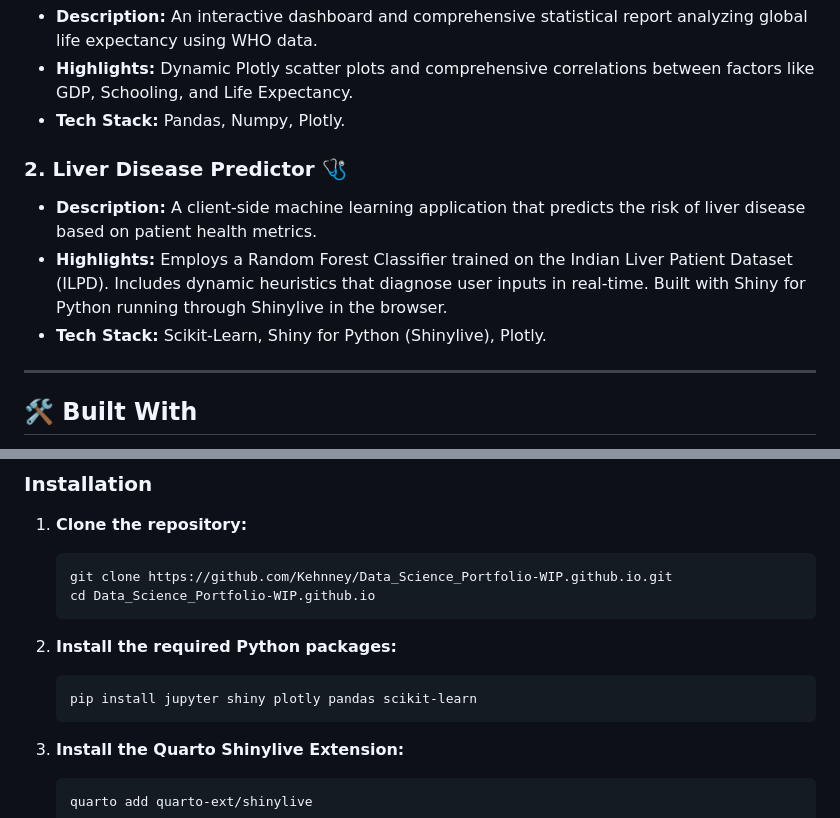
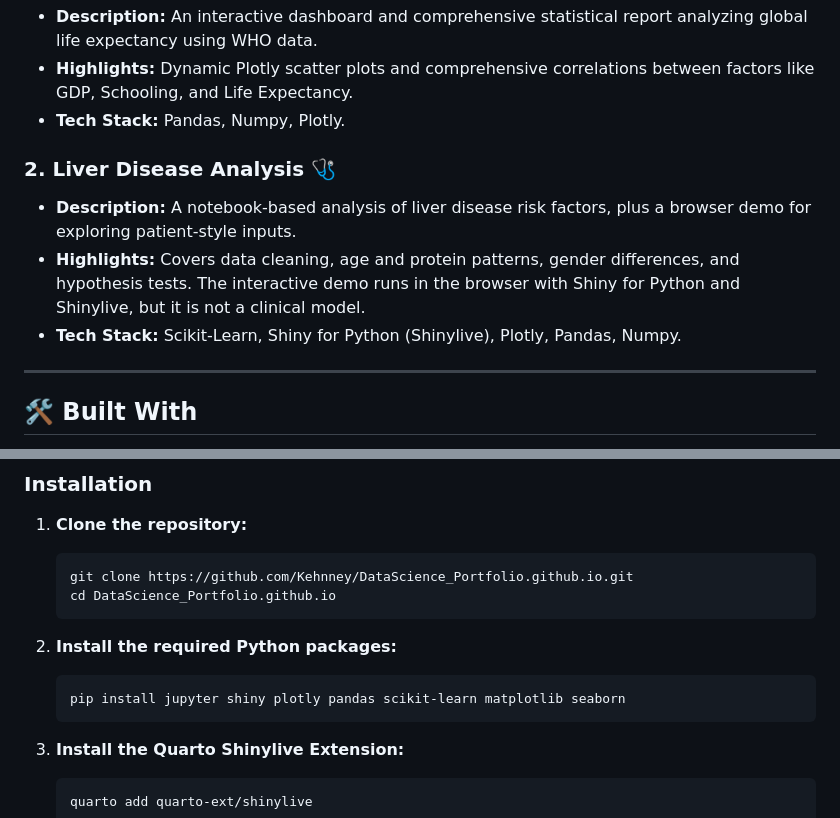
Before and after one commit to Kehnney/Data_Science_Portfolio-WIP.github.io, a Markdown page: README.md, 2 parts joined by grey strips. Rendered like a GitHub page.

Commit message:
docs: refine Quarto reports and fix README project details

````diff
--- a/README.md
+++ b/README.md
@@ -13,10 +13,10 @@ Welcome to my data science portfolio. This repository is a Quarto website that s
 - **Highlights:** Dynamic Plotly scatter plots and comprehensive correlations between factors like GDP, Schooling, and Life Expectancy.
 - **Tech Stack:** Pandas, Numpy, Plotly.
 
-### 2. Liver Disease Predictor 🩺
-- **Description:** A client-side machine learning application that predicts the risk of liver disease based on patient health metrics.
-- **Highlights:** Employs a Random Forest Classifier trained on the Indian Liver Patient Dataset (ILPD). Includes dynamic heuristics that diagnose user inputs in real-time. Built with Shiny for Python running through Shinylive in the browser.
-- **Tech Stack:** Scikit-Learn, Shiny for Python (Shinylive), Plotly.
+### 2. Liver Disease Analysis 🩺
+- **Description:** A notebook-based analysis of liver disease risk factors, plus a browser demo for exploring patient-style inputs.
+- **Highlights:** Covers data cleaning, age and protein patterns, gender differences, and hypothesis tests. The interactive demo runs in the browser with Shiny for Python and Shinylive, but it is not a clinical model.
+- **Tech Stack:** Scikit-Learn, Shiny for Python (Shinylive), Plotly, Pandas, Numpy.
 
 ---
 
@@ -43,13 +43,13 @@ If you want to clone this repository, dig into the code, and run the development
 ### Installation
 1. **Clone the repository:**
    ```bash
-   git clone https://github.com/Kehnney/Data_Science_Portfolio-WIP.github.io.git
-   cd Data_Science_Portfolio-WIP.github.io
+   git clone https://github.com/Kehnney/DataScience_Portfolio.github.io.git
+   cd DataScience_Portfolio.github.io
    ```
 
 2. **Install the required Python packages:**
    ```bash
-   pip install jupyter shiny plotly pandas scikit-learn
+   pip install jupyter shiny plotly pandas scikit-learn matplotlib seaborn
    ```
 
 3. **Install the Quarto Shinylive Extension:**
````
